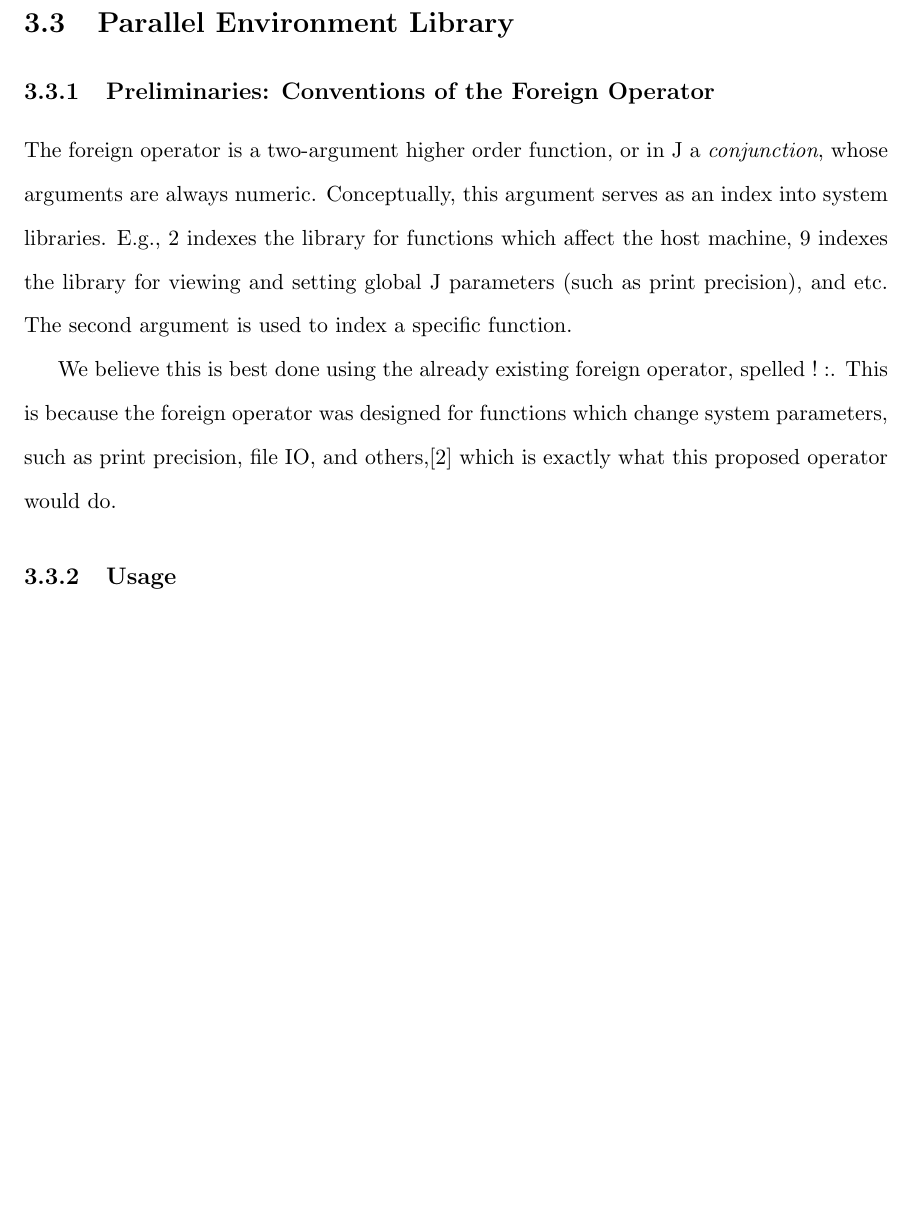
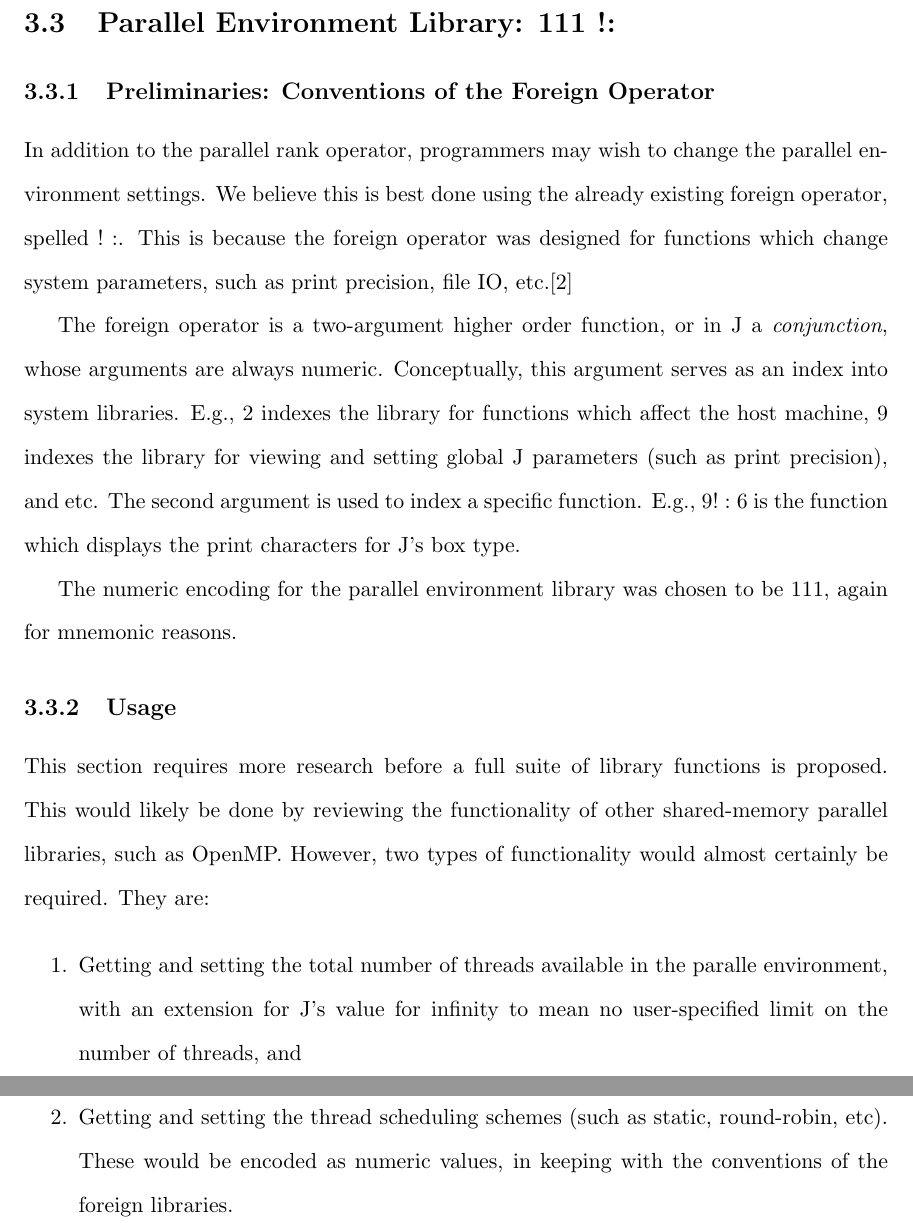
Before and after one commit to serendependy/parallel-j, a LaTeX thesis (thesisPaper/main.tex, which reads thesisPaper/parallel-operators.tex): part of page 31 of 37 before the commit and two parts of pages 31 and 32 of 38 after it, the two joined at a grey line, cut so that both start at the same text, the shorter picture padded with empty space. Compiled offline with pdfLaTeX.

```diff
--- a/thesisPaper/parallel-operators.tex
+++ b/thesisPaper/parallel-operators.tex
@@ -123,20 +123,35 @@
 the behavior of the parallel environment when multiple applications of the parallel rank operator are used.
 This is left as a question for future research to investigate.
 
-\section{Parallel Environment Library}
+\section{Parallel Environment Library: 111 !:}
 \label{pfor}
 \subsection{Preliminaries: Conventions of the Foreign Operator}
+In addition to the parallel rank operator,
+programmers may wish to change the parallel environment settings.
+We believe this is best done using the already existing foreign operator, spelled $!:$.
+This is because the foreign operator was designed for functions which change system parameters,
+such as print precision, file IO, etc.\cite{jvocab}
+
 The foreign operator is a two-argument higher order function, or in J a \textit{conjunction},
 whose arguments are always numeric.
 Conceptually, this argument serves as an index into system libraries.
 E.g., $2$ indexes the library for functions which affect the host machine,
 $9$ indexes the library for viewing and setting global J parameters (such as print precision), and etc.
 The second argument is used to index a specific function.
+E.g., $9!:6$ is the function which displays the print characters for J's box type.
 
-We believe this is best done using the already existing foreign operator, spelled $!:$.
-This is because the foreign operator was designed for functions which change system parameters,
-such as print precision, file IO, and others,\cite{jvocab}
-which is exactly what this proposed operator would do.
-
+The numeric encoding for the parallel environment library
+was chosen to be $111$, again for mnemonic reasons.
 
 \subsection{Usage}
+This section requires more research before a full suite of library functions is proposed.
+This would likely be done by reviewing the functionality of other shared-memory parallel libraries, such as OpenMP. % TODO cite
+However, two types of functionality would almost certainly be required.
+They are:
+
+\begin{enumerate}
+    \item Getting and setting the total number of threads available in the paralle environment,
+        with an extension for J's value for infinity to mean no user-specified limit on the number of threads, and
+    \item Getting and setting the thread scheduling schemes (such as static, round-robin, etc).
+        These would be encoded as numeric values, in keeping with the conventions of the foreign libraries.
+\end{enumerate}
```
Also changed, not shown: thesisPaper/intro.tex (+2 -1 lines), thesisPaper/parallel-operators.tex (10 more changed lines).
